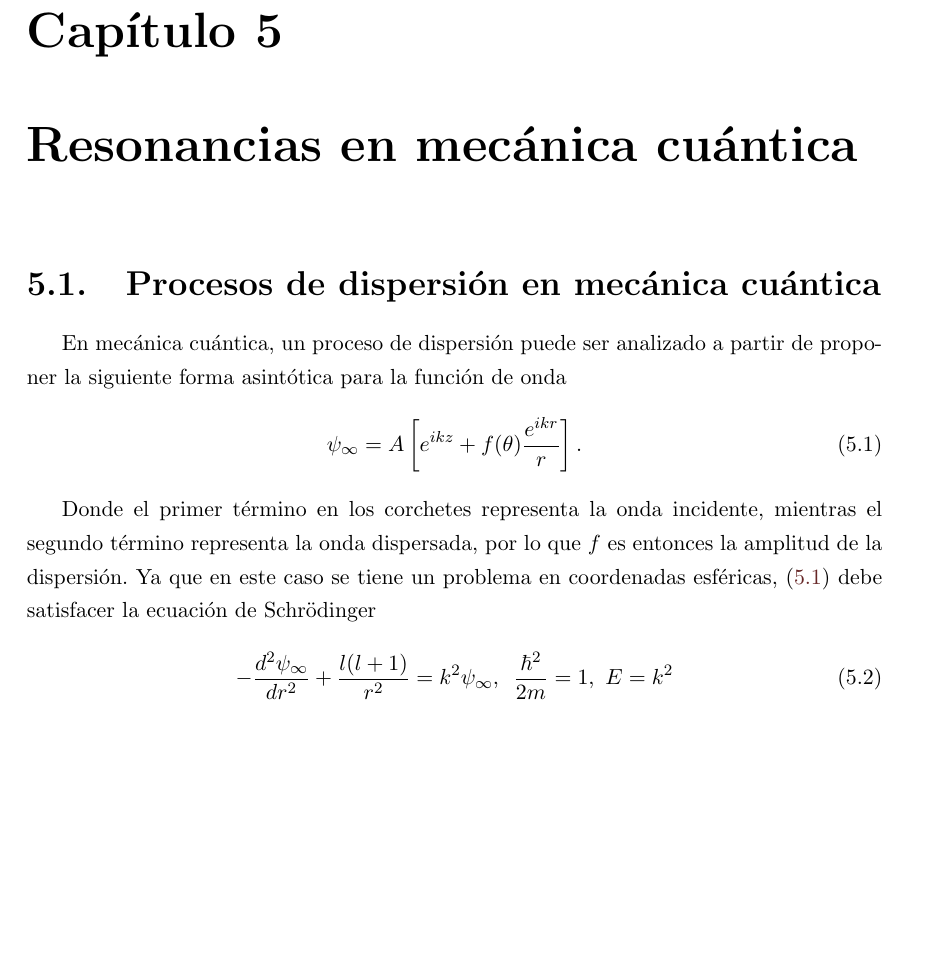
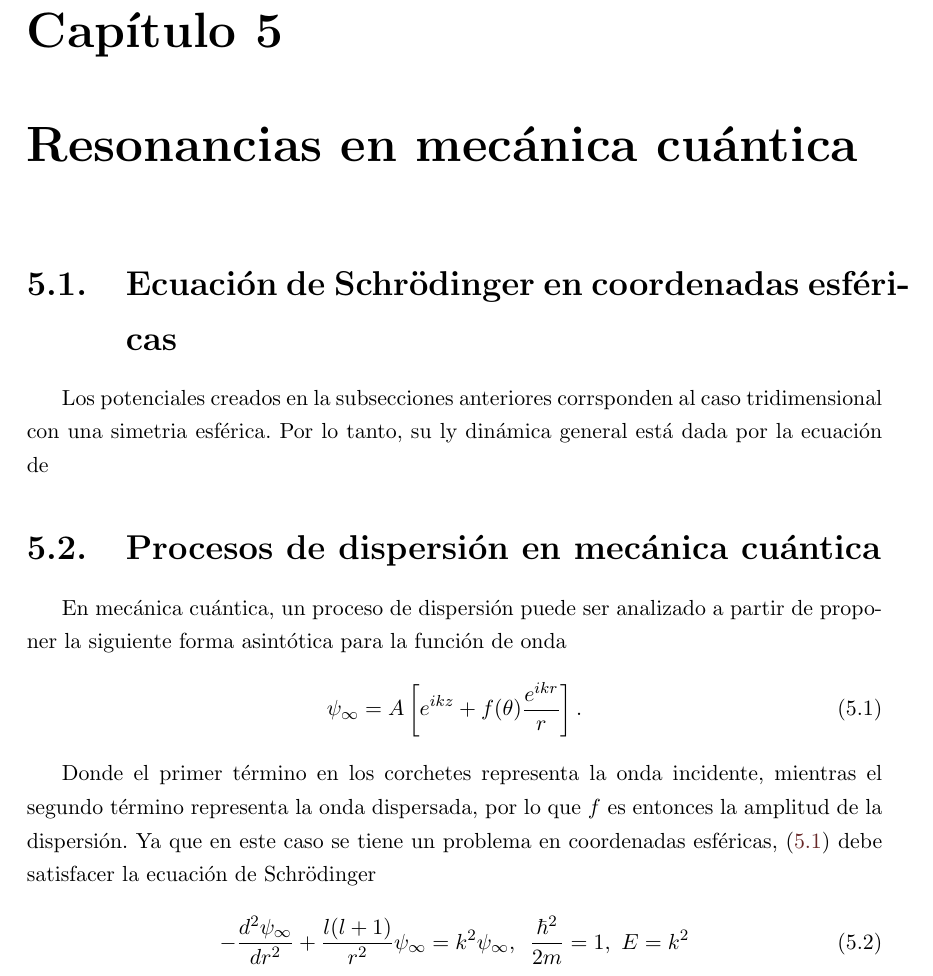
Before and after one commit to QuantumDuality/tesis, a LaTeX thesis (tesis.tex, which reads Resonancias.tex): part of page 60 of 62, cut so that both start at the same text, the shorter picture padded with empty space. Compiled offline with pdfLaTeX.

Commit message:
txs auto checkin

```diff
--- a/Resonancias.tex
+++ b/Resonancias.tex
@@ -1,4 +1,8 @@
 \chapter{Resonancias en mecánica cuántica}
+
+\section{Ecuación de Schrödinger en coordenadas esféricas}
+
+Los potenciales creados en la subsecciones anteriores corrsponden al caso tridimensional con una simetria esférica. Por lo tanto, su ly dinámica general está dada por la ecuación de
 
 \section{Procesos de dispersión en mecánica cuántica}
 
@@ -10,5 +14,5 @@ En mecánica cuántica, un proceso de dispersión puede ser analizado a partir d
 Donde el primer término en los corchetes representa la onda incidente, mientras el segundo término representa la onda dispersada, por lo que $f$ es entonces la amplitud de la dispersión. Ya que en este caso se tiene un problema en coordenadas esféricas, (\ref{FAD}) debe satisfacer la ecuación de Schrödinger
 
 \begin{equation}
--\frac{d^2\psi_{\infty}}{dr^2} + \frac{l(l+1)}{r^2} = k^2 \psi_{\infty} , \,\,\, \frac{\hbar^2}{2m}=1, \,\, E=k^2
+-\frac{d^2\psi_{\infty}}{dr^2} + \frac{l(l+1)}{r^2}\psi_{\infty} = k^2 \psi_{\infty} , \,\,\, \frac{\hbar^2}{2m}=1, \,\, E=k^2
 \end{equation}
```
